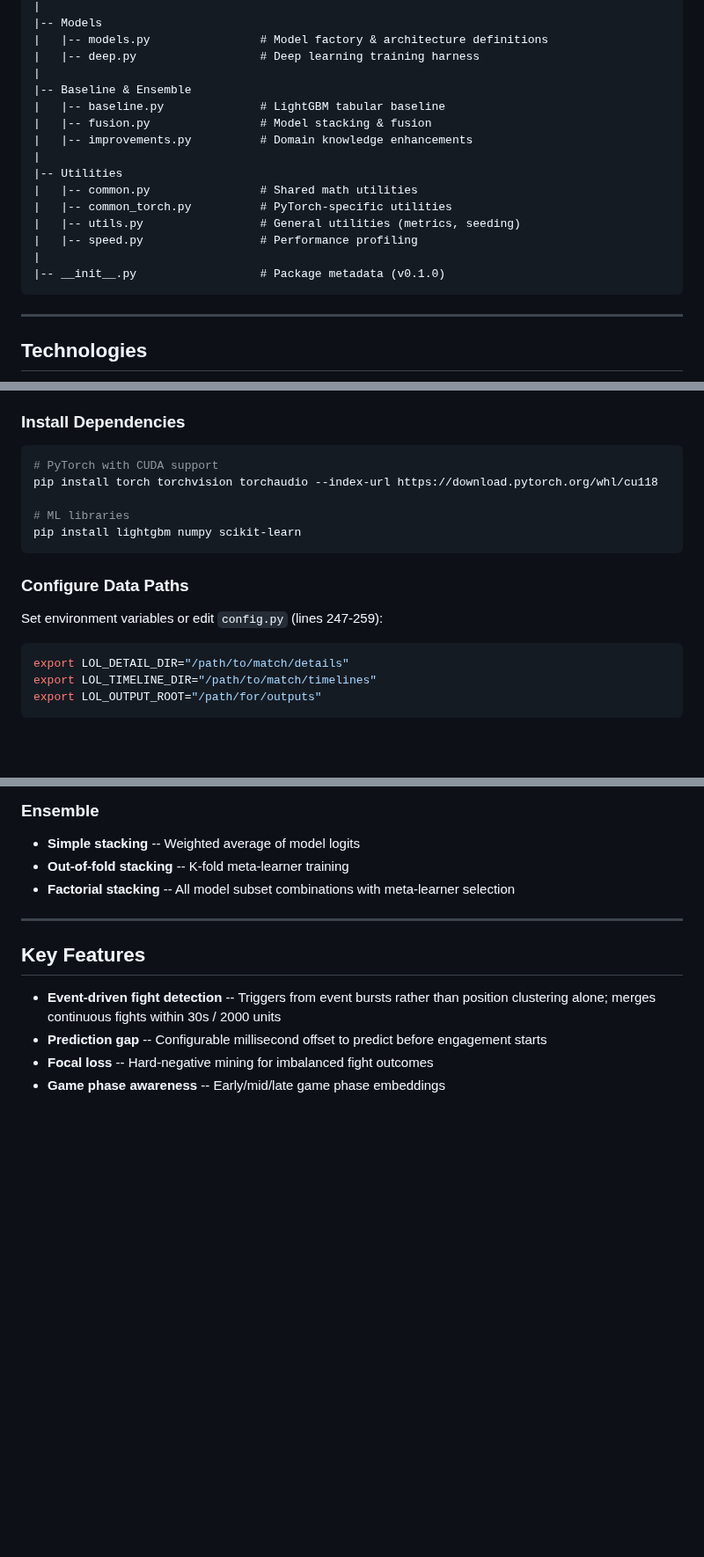
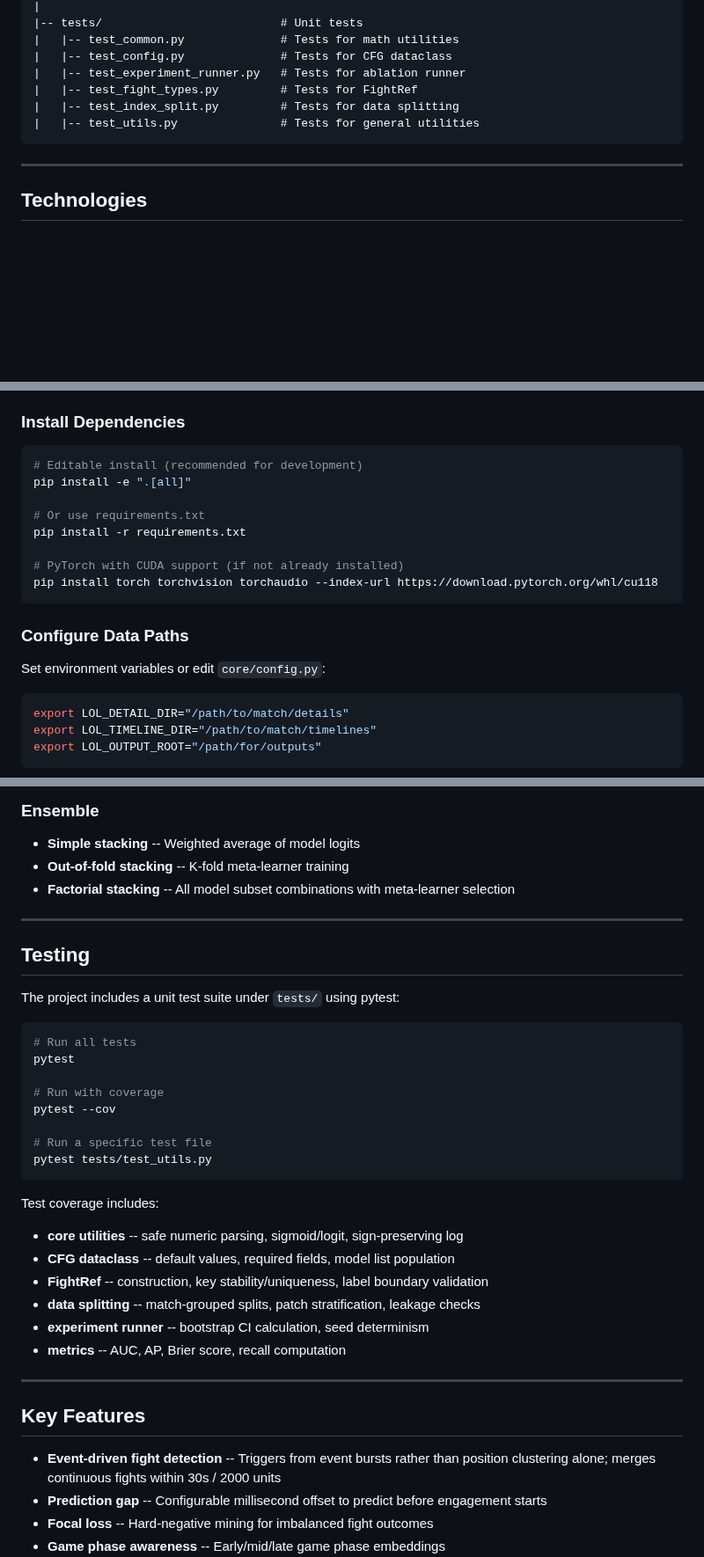
Before and after one commit to Lunecid/LOL_teamfight_Lab, a Markdown page: README.md, 3 parts joined by grey strips. Shown at 88% size. Drawn GitHub-style; blank space fills up the shorter version.

````diff
--- a/README.md
+++ b/README.md
@@ -123,20 +136,11 @@ LOL_teamfight_Lab/
 |
-|-- Models
-|   |-- models.py                # Model factory & architecture definitions
-|   |-- deep.py                  # Deep learning training harness
-|
-|-- Baseline & Ensemble
-|   |-- baseline.py              # LightGBM tabular baseline
-|   |-- fusion.py                # Model stacking & fusion
-|   |-- improvements.py          # Domain knowledge enhancements
-|
-|-- Utilities
-|   |-- common.py                # Shared math utilities
-|   |-- common_torch.py          # PyTorch-specific utilities
-|   |-- utils.py                 # General utilities (metrics, seeding)
-|   |-- speed.py                 # Performance profiling
-|
-|-- __init__.py                  # Package metadata (v0.1.0)
+|-- tests/                          # Unit tests
+|   |-- test_common.py              # Tests for math utilities
+|   |-- test_config.py              # Tests for CFG dataclass
+|   |-- test_experiment_runner.py   # Tests for ablation runner
+|   |-- test_fight_types.py         # Tests for FightRef
+|   |-- test_index_split.py         # Tests for data splitting
+|   |-- test_utils.py               # Tests for general utilities
 ```
 
 ---
@@ -165,16 +169,19 @@ LOL_teamfight_Lab/
 ### Install Dependencies
 
 ```bash
-# PyTorch with CUDA support
+# Editable install (recommended for development)
+pip install -e ".[all]"
+
+# Or use requirements.txt
+pip install -r requirements.txt
+
+# PyTorch with CUDA support (if not already installed)
 pip install torch torchvision torchaudio --index-url https://download.pytorch.org/whl/cu118
-
-# ML libraries
-pip install lightgbm numpy scikit-learn
 ```
 
 ### Configure Data Paths
 
-Set environment variables or edit `config.py` (lines 247-259):
+Set environment variables or edit `core/config.py`:
 
 ```bash
 export LOL_DETAIL_DIR="/path/to/match/details"
@@ -264,6 +271,31 @@ All hyperparameters live in `config.py` as a single `CFG` dataclass:
 
 ---
 
+## Testing
+
+The project includes a unit test suite under `tests/` using pytest:
+
+```bash
+# Run all tests
+pytest
+
+# Run with coverage
+pytest --cov
+
+# Run a specific test file
+pytest tests/test_utils.py
+```
+
+Test coverage includes:
+- **core utilities** -- safe numeric parsing, sigmoid/logit, sign-preserving log
+- **CFG dataclass** -- default values, required fields, model list population
+- **FightRef** -- construction, key stability/uniqueness, label boundary validation
+- **data splitting** -- match-grouped splits, patch stratification, leakage checks
+- **experiment runner** -- bootstrap CI calculation, seed determinism
+- **metrics** -- AUC, AP, Brier score, recall computation
+
+---
+
 ## Key Features
 
 - **Event-driven fight detection** -- Triggers from event bursts rather than position clustering alone; merges continuous fights within 30s / 2000 units
````
Also changed, not shown: other parts of README.md (+61 -47 lines).
